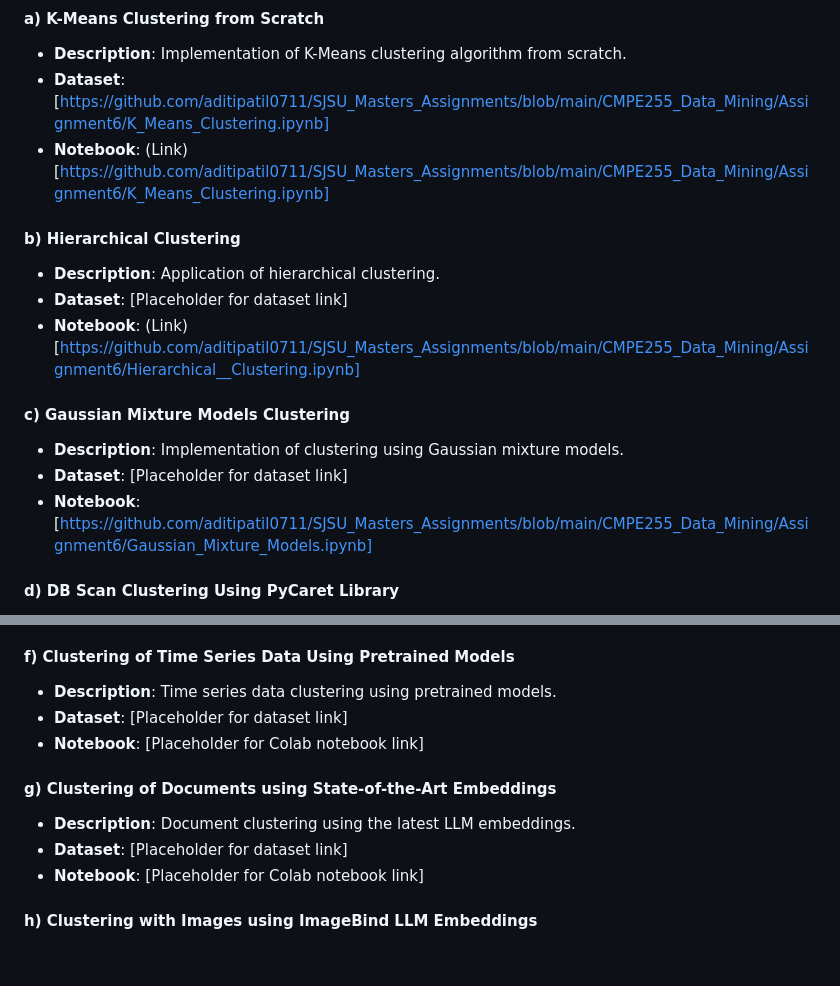
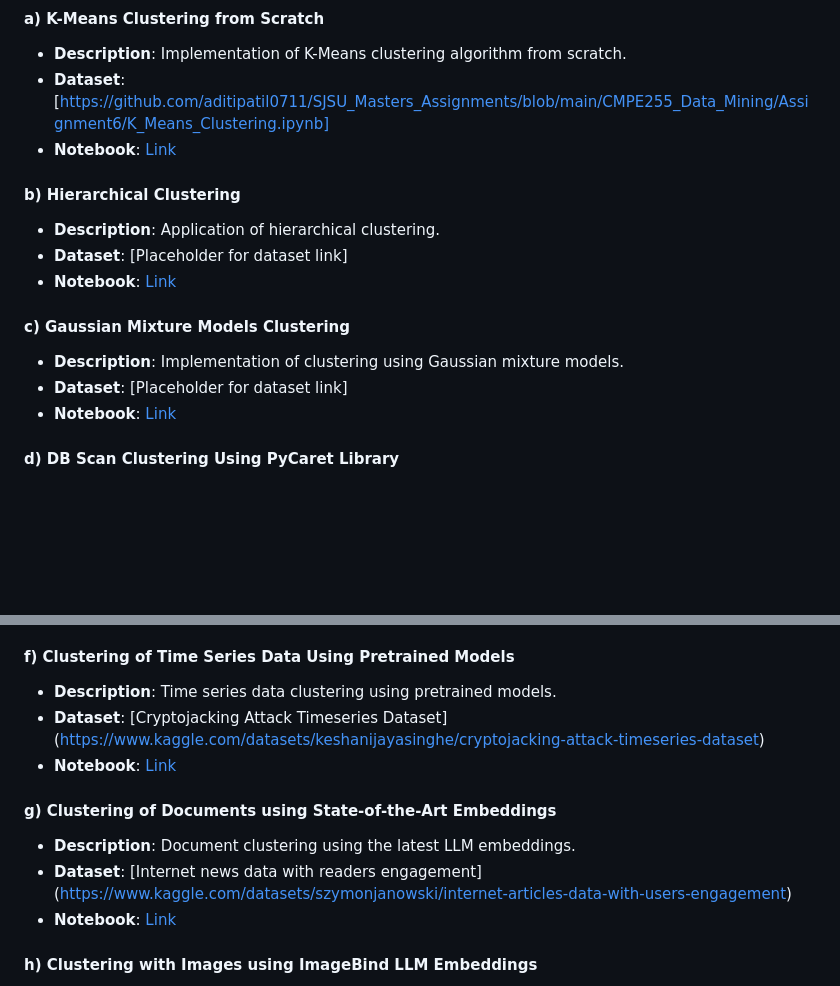
Before and after one commit to aditipatil0711/SJSU_Masters_Assignments, a Markdown page: CMPE255_Data_Mining/Assignment6/ReadME.MD, 2 parts joined by grey strips. GitHub-like rendering; blank space fills up the shorter version.

```diff
--- a/CMPE255_Data_Mining/Assignment6/ReadME.MD
+++ b/CMPE255_Data_Mining/Assignment6/ReadME.MD
@@ -15,17 +15,17 @@ The assignment is divided into several parts, each focusing on a different clust
 #### a) K-Means Clustering from Scratch
 - **Description**: Implementation of K-Means clustering algorithm from scratch.
 - **Dataset**: [https://github.com/aditipatil0711/SJSU_Masters_Assignments/blob/main/CMPE255_Data_Mining/Assignment6/K_Means_Clustering.ipynb]
-- **Notebook**: (Link)[https://github.com/aditipatil0711/SJSU_Masters_Assignments/blob/main/CMPE255_Data_Mining/Assignment6/K_Means_Clustering.ipynb]
+- **Notebook**: [Link](https://github.com/aditipatil0711/SJSU_Masters_Assignments/blob/main/CMPE255_Data_Mining/Assignment6/K_Means_Clustering.ipynb)
 
 #### b) Hierarchical Clustering
 - **Description**: Application of hierarchical clustering.
 - **Dataset**: [Placeholder for dataset link]
-- **Notebook**: (Link)[https://github.com/aditipatil0711/SJSU_Masters_Assignments/blob/main/CMPE255_Data_Mining/Assignment6/Hierarchical__Clustering.ipynb]
+- **Notebook**: [Link](https://github.com/aditipatil0711/SJSU_Masters_Assignments/blob/main/CMPE255_Data_Mining/Assignment6/Hierarchical__Clustering.ipynb)
 
 #### c) Gaussian Mixture Models Clustering
 - **Description**: Implementation of clustering using Gaussian mixture models.
 - **Dataset**: [Placeholder for dataset link]
-- **Notebook**: [https://github.com/aditipatil0711/SJSU_Masters_Assignments/blob/main/CMPE255_Data_Mining/Assignment6/Gaussian_Mixture_Models.ipynb]
+- **Notebook**: [Link](https://github.com/aditipatil0711/SJSU_Masters_Assignments/blob/main/CMPE255_Data_Mining/Assignment6/Gaussian_Mixture_Models.ipynb)
 
 #### d) DB Scan Clustering Using PyCaret Library
 - **Description**: Clustering using DB Scan algorithm and PyCaret library.
@@ -39,13 +39,13 @@ The assignment is divided into several parts, each focusing on a different clust
 
 #### f) Clustering of Time Series Data Using Pretrained Models
 - **Description**: Time series data clustering using pretrained models.
-- **Dataset**: [Placeholder for dataset link]
-- **Notebook**: [Placeholder for Colab notebook link]
+- **Dataset**: [Cryptojacking Attack Timeseries Dataset] (https://www.kaggle.com/datasets/keshanijayasinghe/cryptojacking-attack-timeseries-dataset)
+- **Notebook**: [Link](https://github.com/aditipatil0711/SJSU_Masters_Assignments/blob/main/CMPE255_Data_Mining/Assignment6/Time_Series_Data_Clustering_with_Pretrained_Models.ipynb)
 
 #### g) Clustering of Documents using State-of-the-Art Embeddings
 - **Description**: Document clustering using the latest LLM embeddings.
-- **Dataset**: [Placeholder for dataset link]
-- **Notebook**: [Placeholder for Colab notebook link]
+- **Dataset**: [Internet news data with readers engagement] (https://www.kaggle.com/datasets/szymonjanowski/internet-articles-data-with-users-engagement)
+- **Notebook**: [Link](https://github.com/aditipatil0711/SJSU_Masters_Assignments/blob/main/CMPE255_Data_Mining/Assignment6/Document_Clustering.ipynb)
 
 #### h) Clustering with Images using ImageBind LLM Embeddings
 - **Description**: Image clustering using ImageBind LLM embeddings.
```
Also changed, not shown: other parts of CMPE255_Data_Mining/Assignment6/ReadME.MD (+7 -7 lines).
